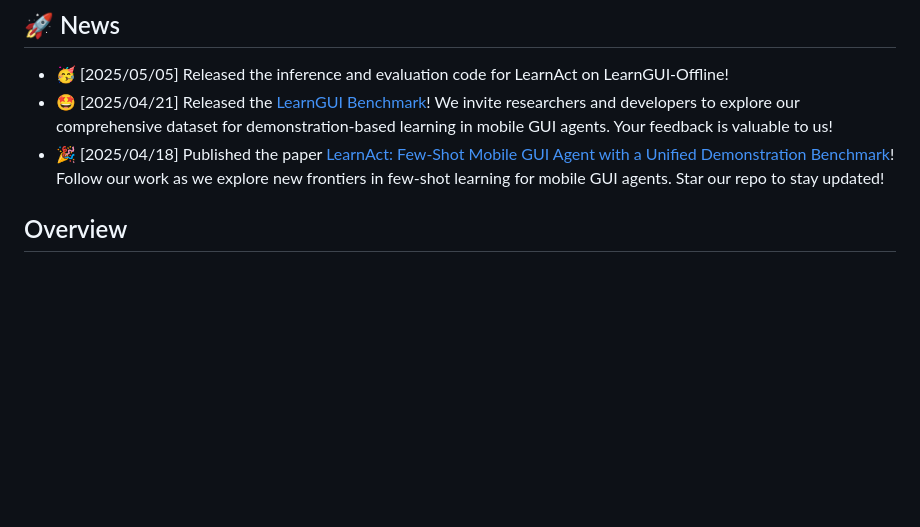
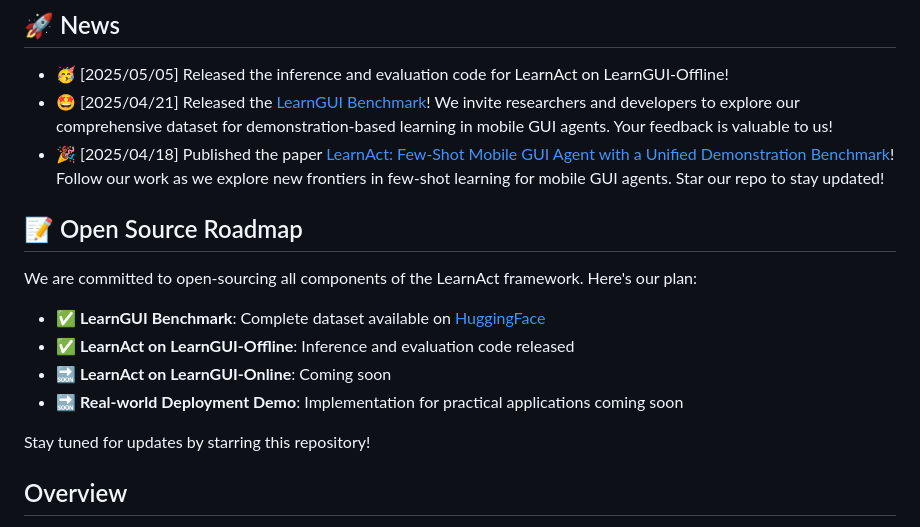
Before and after one commit to lgy0404/LearnAct, a Markdown page: README.md, the part around the change. GitHub-like rendering; blank space fills up the shorter version.

Commit message:
add Open Source Roadmap

```diff
--- a/README.md
+++ b/README.md
@@ -16,6 +16,17 @@
 - 🥳 [2025/05/05] Released the inference and evaluation code for LearnAct on LearnGUI-Offline!
 - 🤩 [2025/04/21] Released the [LearnGUI Benchmark](https://huggingface.co/datasets/lgy0404/LearnGUI)! We invite researchers and developers to explore our comprehensive dataset for demonstration-based learning in mobile GUI agents. Your feedback is valuable to us!
 - 🎉 [2025/04/18] Published the paper [LearnAct: Few-Shot Mobile GUI Agent with a Unified Demonstration Benchmark](https://arxiv.org/abs/2504.13805)! Follow our work as we explore new frontiers in few-shot learning for mobile GUI agents. Star our repo to stay updated!
+
+## 📝 Open Source Roadmap
+
+We are committed to open-sourcing all components of the LearnAct framework. Here's our plan:
+
+- ✅ **LearnGUI Benchmark**: Complete dataset available on [HuggingFace](https://huggingface.co/datasets/lgy0404/LearnGUI)
+- ✅ **LearnAct on LearnGUI-Offline**: Inference and evaluation code released
+- 🔜 **LearnAct on LearnGUI-Online**: Coming soon
+- 🔜 **Real-world Deployment Demo**: Implementation for practical applications coming soon
+
+Stay tuned for updates by starring this repository!
 
 ## Overview
 
```
